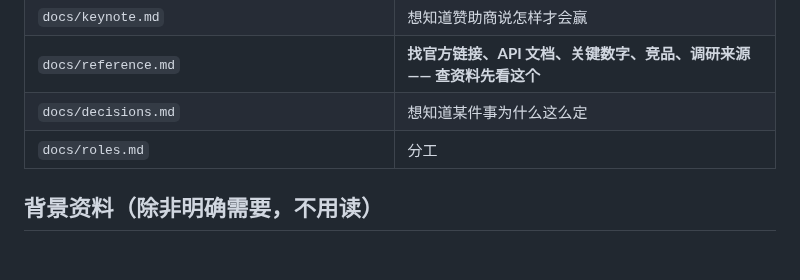
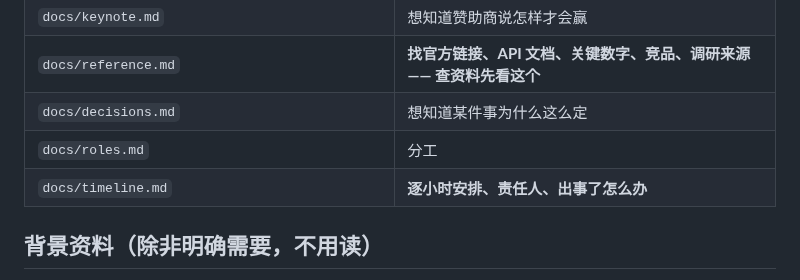
Before and after one commit to linether/ai-in-business-hackathon, a Markdown page: START_HERE.md, the part around the change. GitHub-like rendering; blank space fills up the shorter version.

```diff
--- a/START_HERE.md
+++ b/START_HERE.md
@@ -38,6 +38,7 @@
 | `docs/reference.md` | **找官方链接、API 文档、关键数字、竞品、调研来源 —— 查资料先看这个** |
 | `docs/decisions.md` | 想知道某件事为什么这么定 |
 | `docs/roles.md` | 分工 |
+| `docs/timeline.md` | **逐小时安排、责任人、出事了怎么办** |
 
 ## 背景资料（除非明确需要，不用读）
 
```
Also changed, not shown: docs/plan.md (+3 -0 lines), docs/timeline.md (added, +180 -0 lines).
